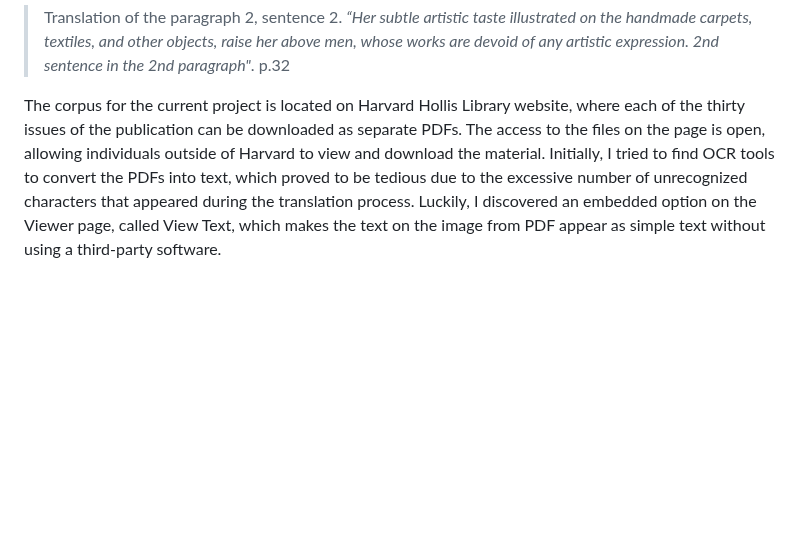
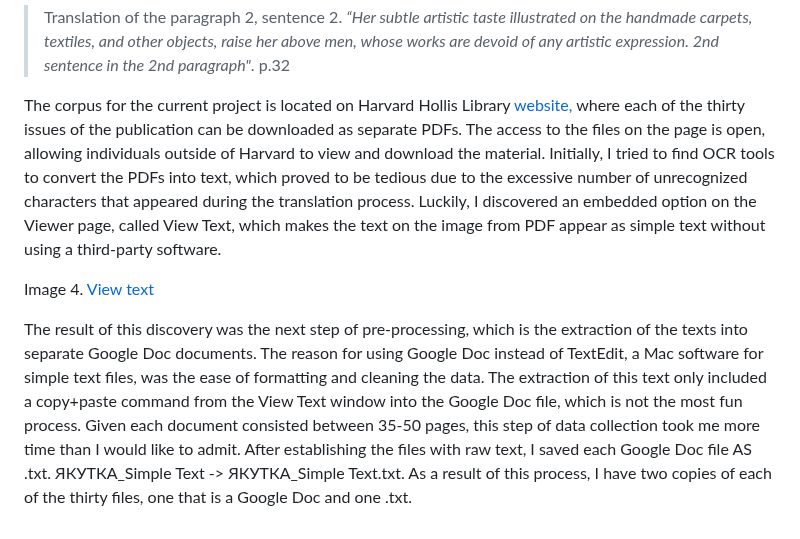
Before and after one commit to sayyarahuseynli/thefemaleworkeroftheeast.github.io, a Markdown page: Primary source/README.md, the part around the change. Rendered like a GitHub page; blank space fills up the shorter version.

```diff
--- a/Primary source/README.md
+++ b/Primary source/README.md
@@ -16,5 +16,8 @@ Image 3. ![Translation of the excerpt](https://github.com/sayyarahuseynli/worker
 
 >Translation of the paragraph 2, sentence 2. _“Her subtle artistic taste illustrated on the handmade carpets, textiles, and other objects, raise her above men, whose works are devoid of any artistic expression. 2nd sentence in the 2nd paragraph"_. p.32
 
-The corpus for the current project is located on Harvard Hollis Library website, where each of the thirty issues of the publication can be downloaded as separate PDFs. The access to the files on the page is open, allowing individuals outside of Harvard to view and download the material.
-Initially, I tried to find OCR tools to convert the PDFs into text, which proved to be tedious due to the excessive number of unrecognized characters that appeared during the translation process. Luckily, I discovered an embedded option on the Viewer page, called View Text, which makes the text on the image from PDF appear as simple text without using a third-party software.
+The corpus for the current project is located on Harvard Hollis Library [website,](https://hollis.harvard.edu/primo-explore/fulldisplay?docid=01HVD_ALMA212293267000003941&context=L&vid=HVD2&lang=en_US&search_scope=everything&adaptor=Local%20Search%20Engine&tab=everything&query=lsr01,contains,99153757497003941&mode=basic&offset=0) where each of the thirty issues of the publication can be downloaded as separate PDFs. The access to the files on the page is open, allowing individuals outside of Harvard to view and download the material. Initially, I tried to find OCR tools to convert the PDFs into text, which proved to be tedious due to the excessive number of unrecognized characters that appeared during the translation process. Luckily, I discovered an embedded option on the Viewer page, called View Text, which makes the text on the image from PDF appear as simple text without using a third-party software.
+
+Image 4. [View text]()
+
+The result of this discovery was the next step of pre-processing, which is the extraction of the texts into separate Google Doc documents. The reason for using Google Doc instead of TextEdit, a Mac software for simple text files, was the ease of formatting and cleaning the data. The extraction of this text only included a copy+paste command from the View Text window into the Google Doc file, which is not the most fun process. Given each document consisted between 35-50 pages, this step of data collection took me more time than I would like to admit. After establishing the files with raw text, I saved each Google Doc file AS .txt. ЯКУТКА_Simple Text -> ЯКУТКА_Simple Text.txt. As a result of this process, I have two copies of each of the thirty files, one that is a Google Doc and one .txt.
```
